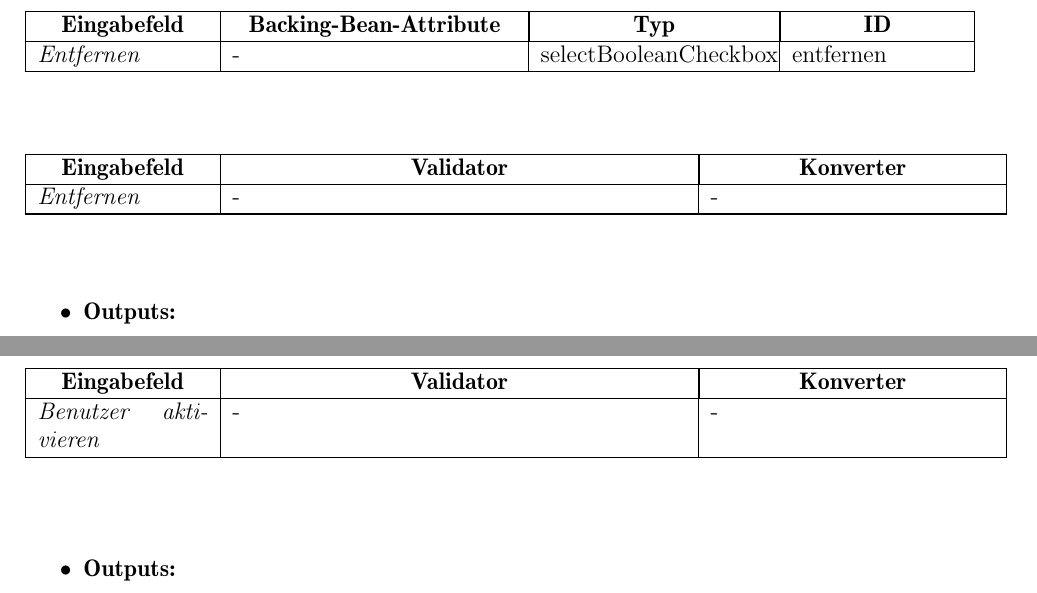
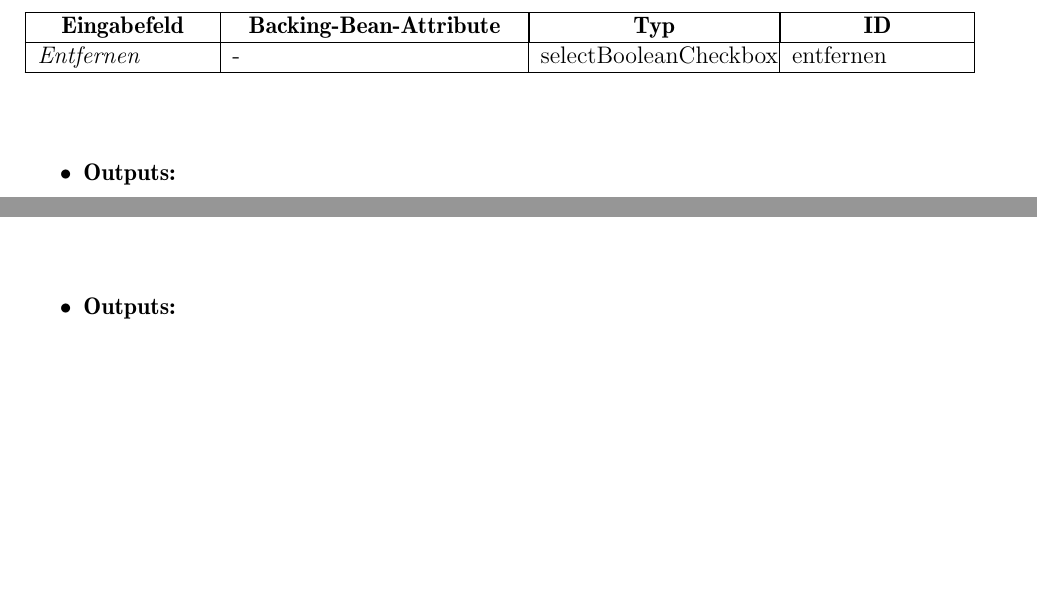
Before and after one commit to cretu90/SEP15-Team3, a LaTeX document (Documentation/3. Feinspezifikation/Feinspezifikation-SEP2015.tex, which reads Documentation/3. Feinspezifikation/View.tex): two parts of pages 39 and 46 of 66 before the commit and two parts of pages 39 and 45 of 66 after it, joined at a grey line, cut so that both start at the same text, the shorter picture padded with empty space. Compiled offline with pdfLaTeX.

Commit message:
view update

```diff
--- a/Documentation/3. Feinspezifikation/View.tex
+++ b/Documentation/3. Feinspezifikation/View.tex
@@ -932,17 +932,6 @@
 					\end{longtable}
 				\end{center}
 
-				\begin{center}
-					\begin{longtable}{|p{3cm} |p{8cm} | p{5cm}|}
-
-						\hline \multicolumn{1}{|c|}{\textbf{Eingabefeld}} & \multicolumn{1}{|c|}{\textbf{Validator}} & \multicolumn{1}{|c|}{\textbf{Konverter}} \\ \hline
-						\endfirsthead
-						\hline
-						\endlastfoot
-						\textit{Entfernen} & - & - \\ \hline
-					\end{longtable}
-				\end{center}
-
 			\end{itemize}
 			\item \textbf{Outputs:}
 			\begin{itemize}
@@ -1181,13 +1166,7 @@
-				\begin{center}
-					\begin{longtable}{|p{3cm} |p{8cm} | p{5cm}|}
-
-						\hline \multicolumn{1}{|c|}{\textbf{Eingabefeld}} & \multicolumn{1}{|c|}{\textbf{Validator}} & \multicolumn{1}{|c|}{\textbf{Konverter}} \\ \hline
-						\endfirsthead
-						\hline
-						\endlastfoot
-						\textit{Benutzer aktivieren} & - & - \\ \hline
-					\end{longtable}
-				\end{center}
+						\textit{Benutzer aktivieren} & AccountManagementBean. usersToActivate & selectBooleanCheckbox & nutzeraktiv \\ \hline
+					\end{longtable}
+				\end{center}
+
 
 			\item \textbf{Outputs:}
 				\begin{itemize}
```
Also changed, not shown: Documentation/3. Feinspezifikation/View.tex (6 more changed lines).
